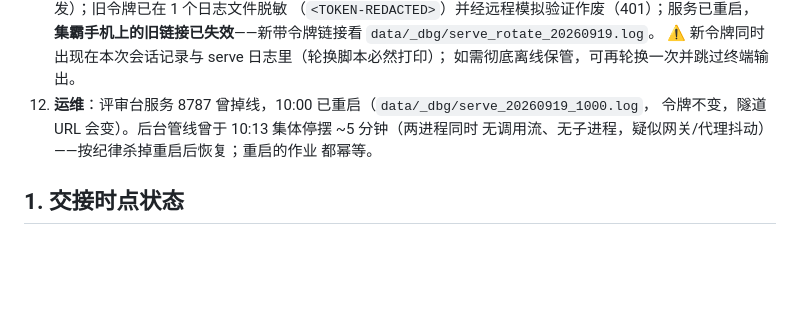
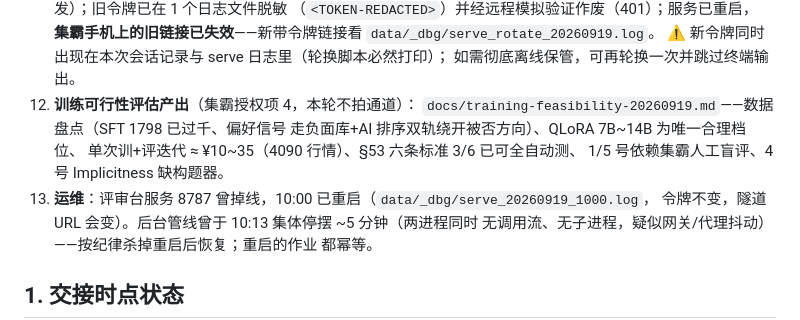
Before and after one commit to zz9744813-lab/yuliao, a Markdown page: docs/HANDOVER.md, the part around the change. Drawn GitHub-style; blank space fills up the shorter version.

```diff
--- a/docs/HANDOVER.md
+++ b/docs/HANDOVER.md
@@ -283,7 +283,12 @@ bash scripts/serve_remote.sh                         # 起评审台（集霸批
     **集霸手机上的旧链接已失效**——新带令牌链接看 `data/_dbg/serve_rotate_20260919.log`。
     ⚠ 新令牌同时出现在本次会话记录与 serve 日志里（轮换脚本必然打印）；
     如需彻底离线保管，可再轮换一次并跳过终端输出。
-12. **运维**：评审台服务 8787 曾掉线，10:00 已重启（`data/_dbg/serve_20260919_1000.log`，
+12. **训练可行性评估产出**（集霸授权项 4，本轮不拍通道）：
+    `docs/training-feasibility-20260919.md`——数据盘点（SFT 1798 已过千、偏好信号
+    走负面库+AI 排序双轨绕开被否方向）、QLoRA 7B~14B 为唯一合理档位、
+    单次训+评迭代 ≈ ¥10~35（4090 行情）、§53 六条标准 3/6 已可全自动测、
+    1/5 号依赖集霸人工盲评、4 号 Implicitness 缺构题器。
+13. **运维**：评审台服务 8787 曾掉线，10:00 已重启（`data/_dbg/serve_20260919_1000.log`，
    令牌不变，隧道 URL 会变）。后台管线曾于 10:13 集体停摆 ~5 分钟（两进程同时
    无调用流、无子进程，疑似网关/代理抖动）——按纪律杀掉重启后恢复；重启的作业
    都幂等。
```
Also changed, not shown: docs/training-feasibility-20260919.md (added, +89 -0 lines).
